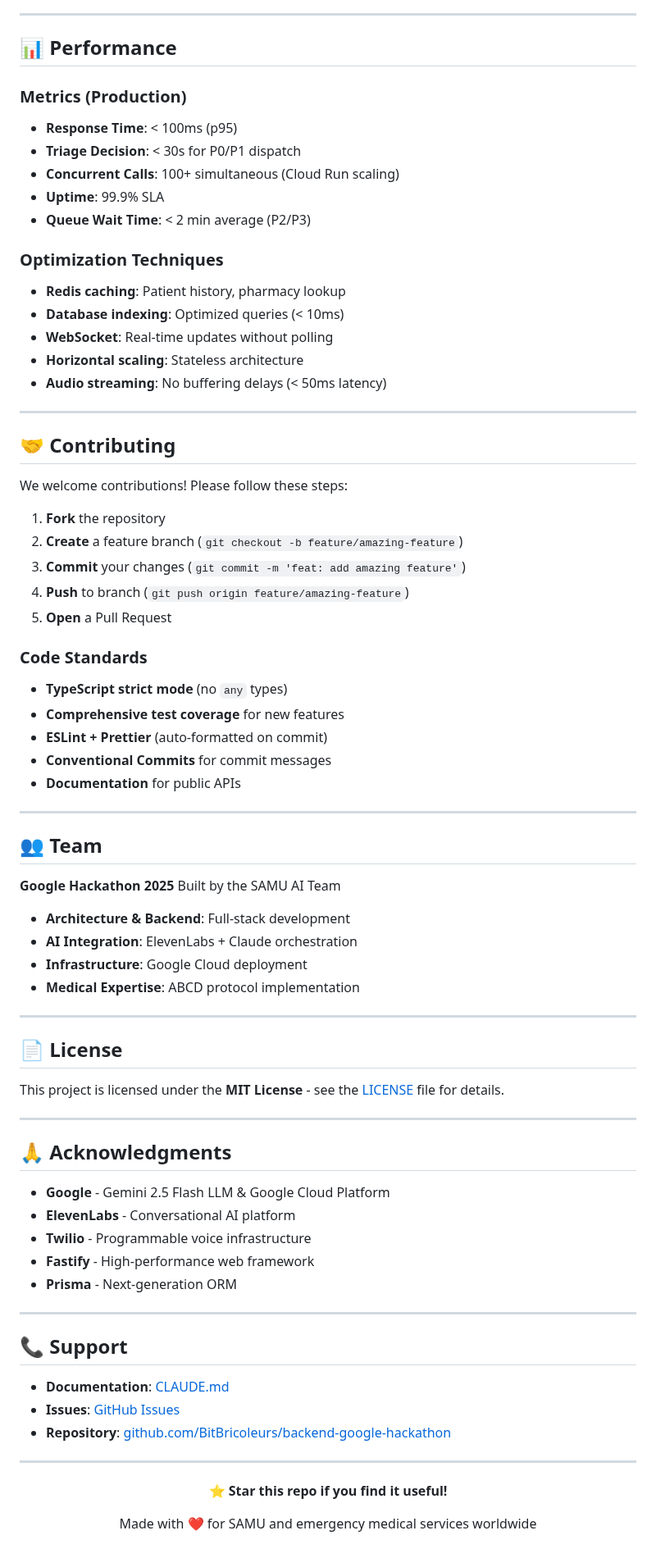
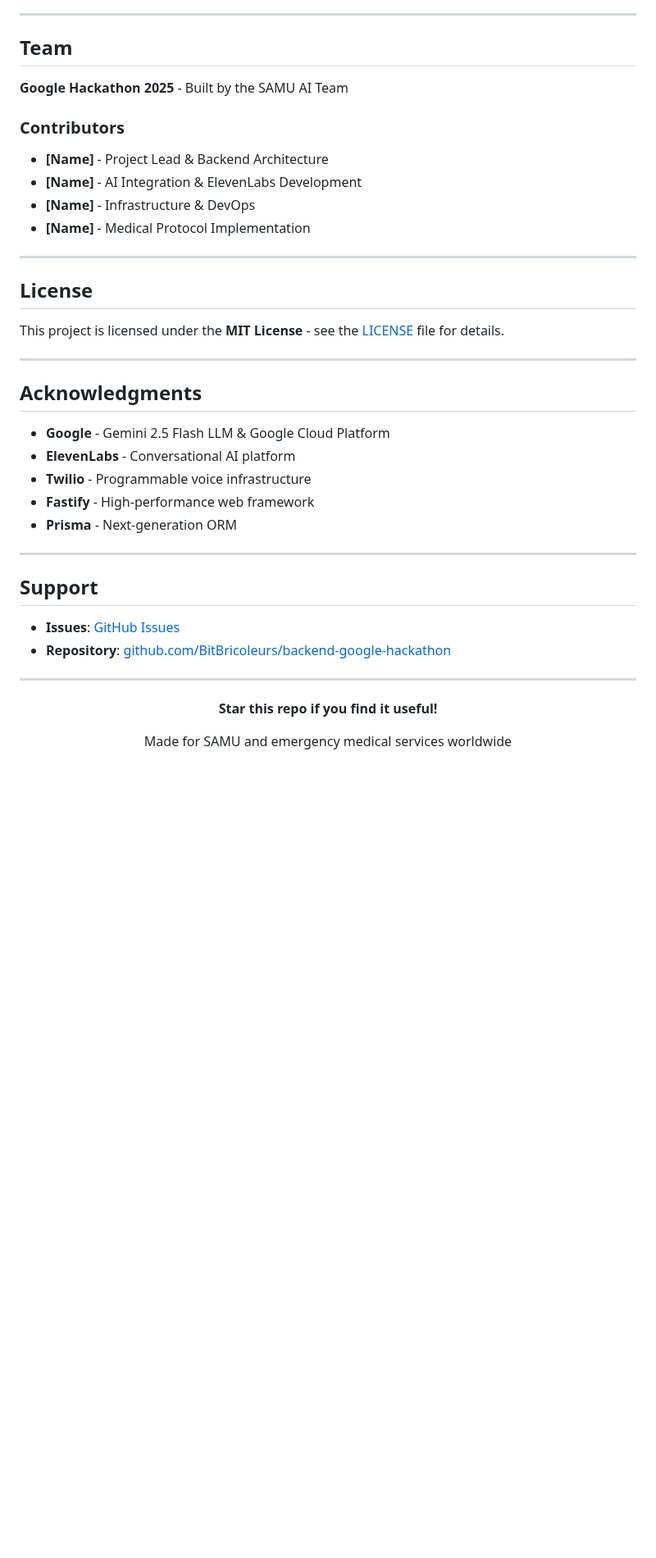
Before and after one commit to MirageAiEIP/Hackaton_google, a Markdown page: README.md, the part around one of its changes. Shown at 82% size. Drawn GitHub-style; blank space fills up the shorter version.

```diff
--- a/README.md
+++ b/README.md
@@ -557,65 +546,27 @@ git commit -m "fix(scope): description"
 
 ---
 
-## 📊 Performance
+## Team
 
-### Metrics (Production)
+**Google Hackathon 2025** - Built by the SAMU AI Team
 
-- **Response Time**: < 100ms (p95)
-- **Triage Decision**: < 30s for P0/P1 dispatch
-- **Concurrent Calls**: 100+ simultaneous (Cloud Run scaling)
-- **Uptime**: 99.9% SLA
-- **Queue Wait Time**: < 2 min average (P2/P3)
+### Contributors
 
-### Optimization Techniques
-
-- **Redis caching**: Patient history, pharmacy lookup
-- **Database indexing**: Optimized queries (< 10ms)
-- **WebSocket**: Real-time updates without polling
-- **Horizontal scaling**: Stateless architecture
-- **Audio streaming**: No buffering delays (< 50ms latency)
+<!-- TODO: Add team member names and roles -->
+- **[Name]** - Project Lead & Backend Architecture
+- **[Name]** - AI Integration & ElevenLabs Development
+- **[Name]** - Infrastructure & DevOps
+- **[Name]** - Medical Protocol Implementation
 
 ---
 
-## 🤝 Contributing
-
-We welcome contributions! Please follow these steps:
-
-1. **Fork** the repository
-2. **Create** a feature branch (`git checkout -b feature/amazing-feature`)
-3. **Commit** your changes (`git commit -m 'feat: add amazing feature'`)
-4. **Push** to branch (`git push origin feature/amazing-feature`)
-5. **Open** a Pull Request
-
-### Code Standards
-
-- **TypeScript strict mode** (no `any` types)
-- **Comprehensive test coverage** for new features
-- **ESLint + Prettier** (auto-formatted on commit)
-- **Conventional Commits** for commit messages
-- **Documentation** for public APIs
-
----
-
-## 👥 Team
-
-**Google Hackathon 2025**
-Built by the SAMU AI Team
-
-- **Architecture & Backend**: Full-stack development
-- **AI Integration**: ElevenLabs + Claude orchestration
-- **Infrastructure**: Google Cloud deployment
-- **Medical Expertise**: ABCD protocol implementation
-
----
-
-## 📄 License
+## License
 
 This project is licensed under the **MIT License** - see the [LICENSE](LICENSE) file for details.
 
 ---
 
-## 🙏 Acknowledgments
+## Acknowledgments
 
 - **Google** - Gemini 2.5 Flash LLM & Google Cloud Platform
 - **ElevenLabs** - Conversational AI platform
@@ -625,9 +576,8 @@ This project is licensed under the **MIT License** - see the [LICENSE](LICENSE)
 
 ---
 
-## 📞 Support
+## Support
 
-- **Documentation**: [CLAUDE.md](./CLAUDE.md)
 - **Issues**: [GitHub Issues](https://github.com/BitBricoleurs/backend-google-hackathon/issues)
 - **Repository**: [github.com/BitBricoleurs/backend-google-hackathon](https://github.com/BitBricoleurs/backend-google-hackathon)
 
@@ -635,8 +585,8 @@ This project is licensed under the **MIT License** - see the [LICENSE](LICENSE)
 
 <div align="center">
 
-**⭐ Star this repo if you find it useful!**
+**Star this repo if you find it useful!**
 
-Made with ❤️ for SAMU and emergency medical services worldwide
+Made for SAMU and emergency medical services worldwide
 
 </div>
```
Also changed, not shown: other parts of README.md (+27 -38 lines).
